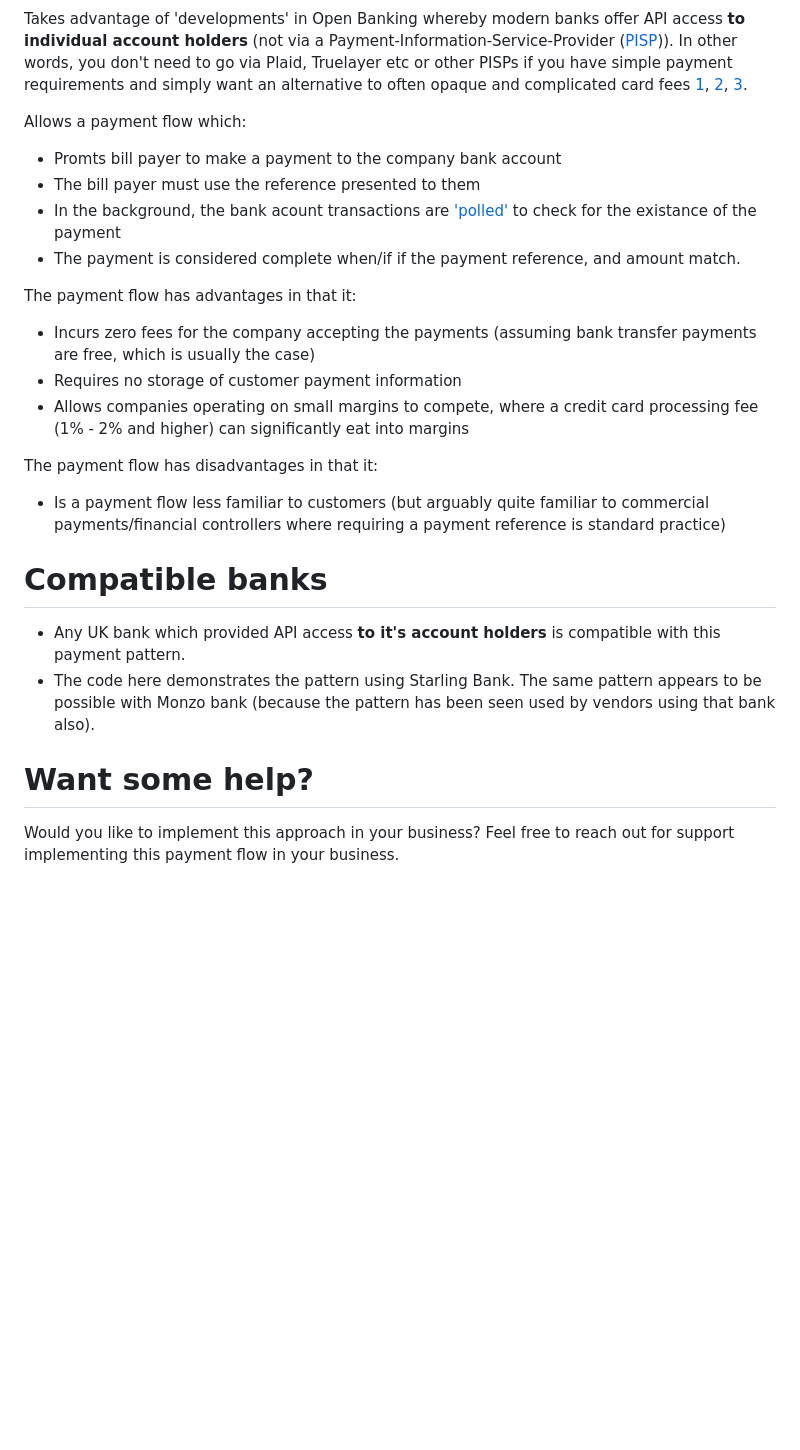
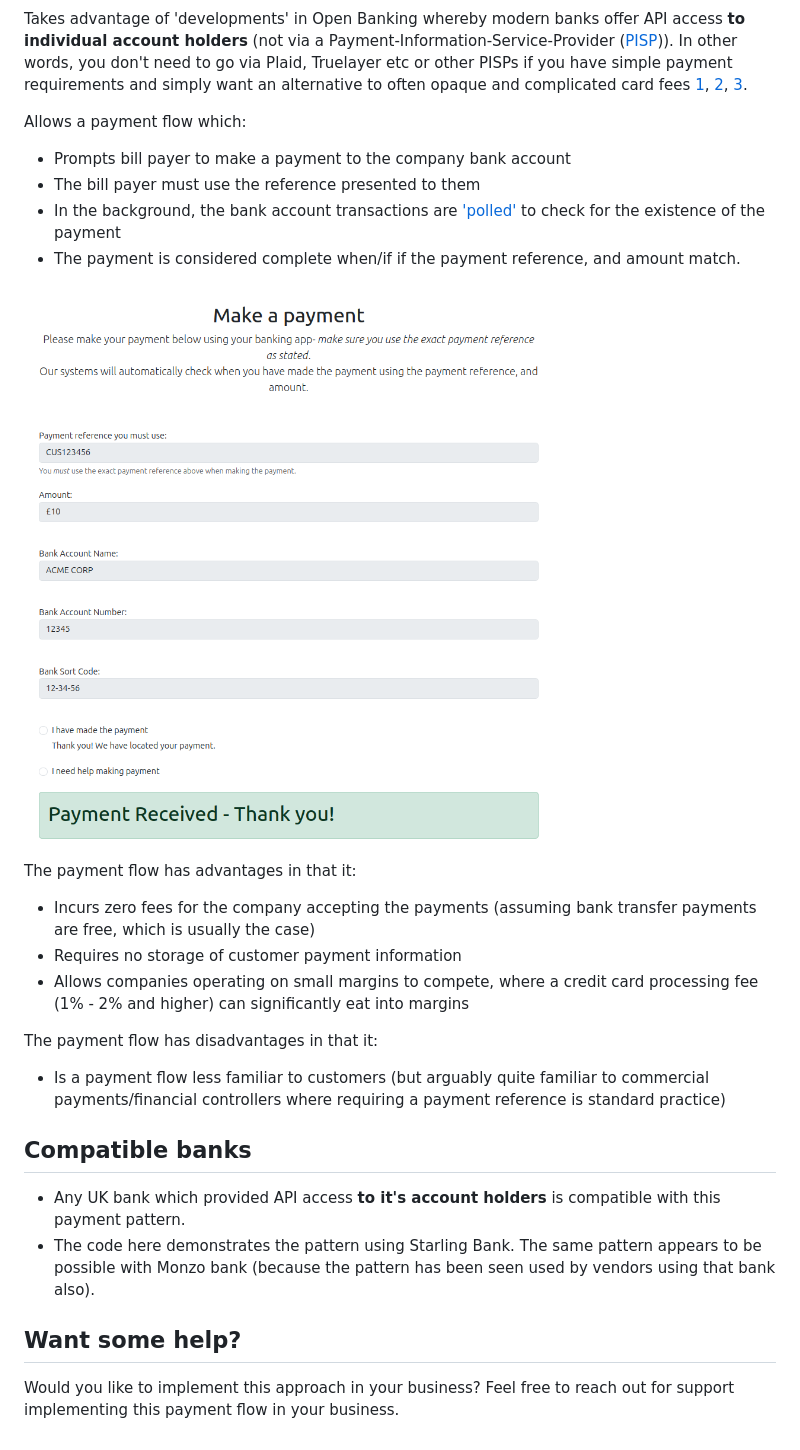
Before and after one commit to KarmaComputing/zero-payment-fees-payment-flow, a Markdown page: README.md, the part around the change. GitHub-like rendering; pictures changed too: docs-images/app-screenshot.png (added); blank space fills up the shorter version.

Commit message:
add app screenshot

```diff
--- a/README.md
+++ b/README.md
@@ -8,11 +8,13 @@ a Payment-Information-Service-Provider ([PISP](https://www.fca.org.uk/consumers/
 
 Allows a payment flow which:
 
-- Promts bill payer to make a payment to the company bank account
+- Prompts bill payer to make a payment to the company bank account
 - The bill payer must use the reference presented to them
-- In the background, the bank acount transactions are ['polled'](https://en.wikipedia.org/wiki/Polling_(computer_science)) to check for the existance
+- In the background, the bank account transactions are ['polled'](https://en.wikipedia.org/wiki/Polling_(computer_science)) to check for the existence
 of the payment
 - The payment is considered complete when/if if the payment reference, and amount match.
+
+![app screenshot form with inputs displaying the payment reference the bill payer must use, amount, and button to say when they have made payment](./docs-images/app-screenshot.png)
 
 The payment flow has advantages in that it:
 
@@ -25,14 +27,13 @@ The payment flow has disadvantages in that it:
 - Is a payment flow less familiar to customers (but arguably quite familiar to commercial payments/financial controllers where requiring a payment reference is
   standard practice)
 
-
-# Compatible banks
+## Compatible banks
 
 - Any UK bank which provided API access **to it's account holders** is compatible
   with this payment pattern.
 - The code here demonstrates the pattern using Starling Bank. The same pattern appears to be possible with Monzo bank (because the pattern has been seen used by vendors using that bank also).
 
-# Want some help?
+## Want some help?
 
 Would you like to implement this approach in your business?
 Feel free to reach out for support implementing this payment flow in your business.
```
